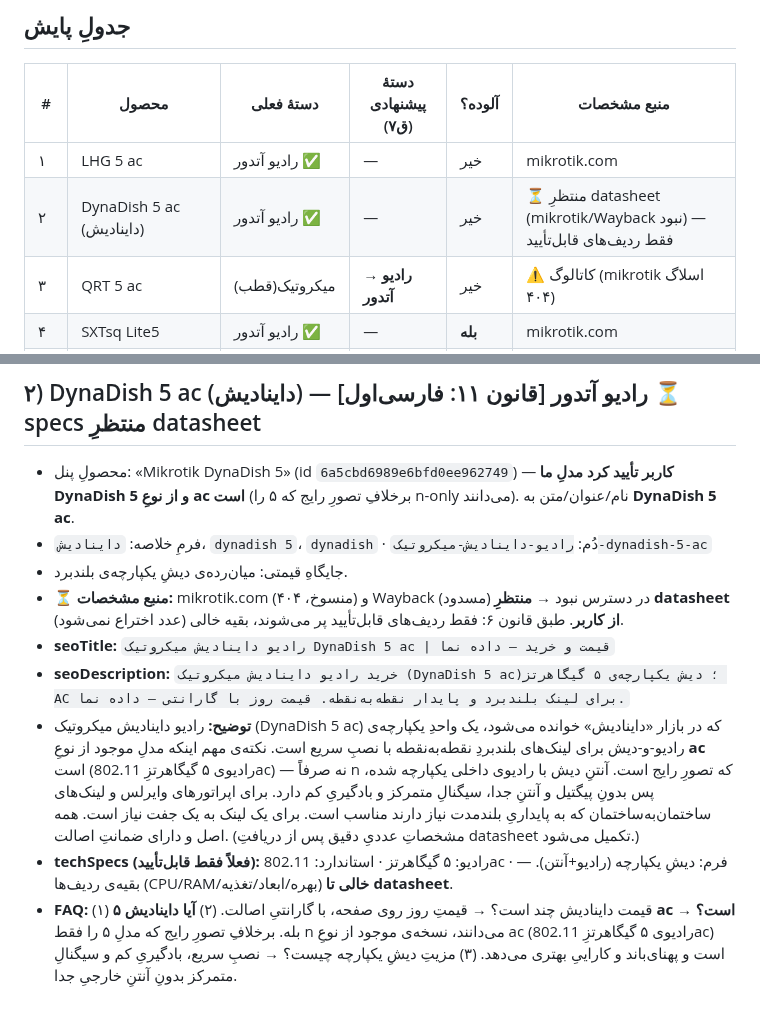
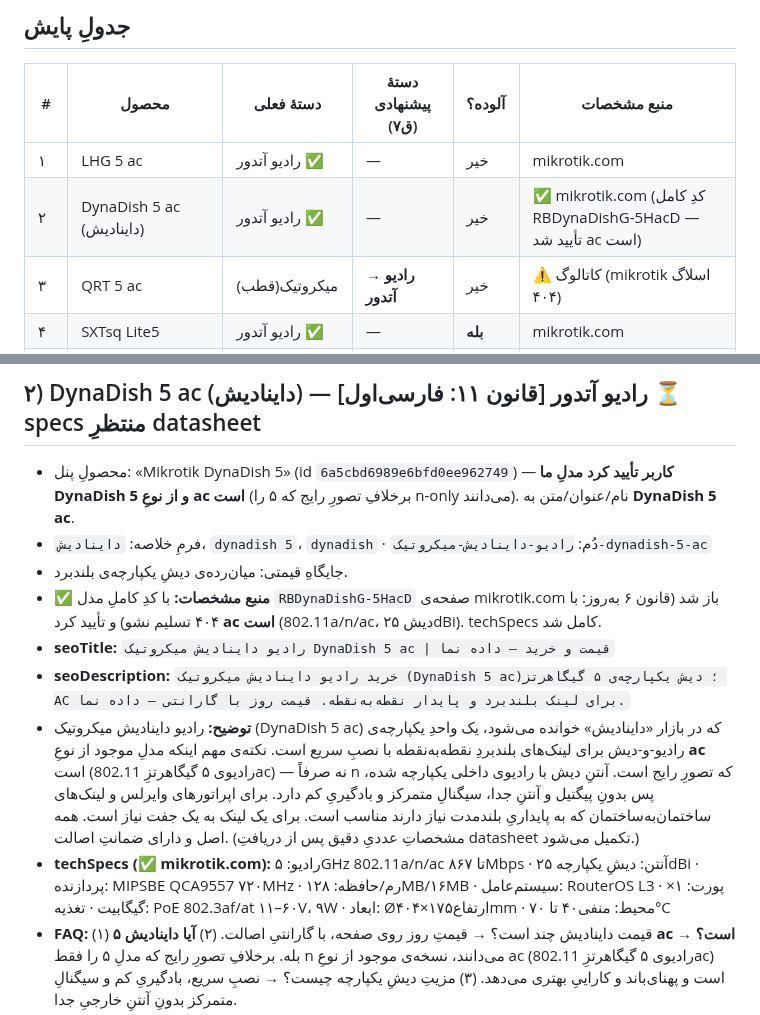
Before and after one commit to amirMasoudm/shop, a Markdown page: docs/content-drafts/batch-C.md, 2 parts joined by grey strips. GitHub-like rendering.

Commit message:
batch-C کامل: DynaDish 5 ac با specs معتبر وارد شد (کل ۱۰ محصول زنده)
- DynaDish 5 ac: با کدِ کامل RBDynaDishG-5HacD صفحه‌ی mikrotik باز شد (قانون ۶ به‌روز)،
  ac بودن تأیید و techSpecs کامل شد؛ وارد پنل شد.
- کل بستهٔ C (۱۰ محصول) اکنون در پنل با محتوای کامل + alt + دسته‌بندی درست.

Co-Authored-By: Claude Opus 4.8 <noreply@anthropic.com>

```diff
--- a/docs/content-drafts/batch-C.md
+++ b/docs/content-drafts/batch-C.md
@@ -8,7 +8,7 @@
 | # | محصول | دستهٔ فعلی | دستهٔ پیشنهادی (ق۷) | آلوده؟ | منبع مشخصات |
 |---|---|---|---|---|---|
 | ۱ | LHG 5 ac | رادیو آتدور ✅ | — | خیر | mikrotik.com |
-| ۲ | DynaDish 5 ac (داینادیش) | رادیو آتدور ✅ | — | خیر | ⏳ منتظرِ datasheet (mikrotik/Wayback نبود) — فقط ردیف‌های قابل‌تأیید |
+| ۲ | DynaDish 5 ac (داینادیش) | رادیو آتدور ✅ | — | خیر | ✅ mikrotik.com (کدِ کامل RBDynaDishG-5HacD — تأیید شد ac است) |
 | ۳ | QRT 5 ac | میکروتیک(قطب) | **→ رادیو آتدور** | خیر | ⚠️ کاتالوگ (mikrotik اسلاگ ۴۰۴) |
 | ۴ | SXTsq Lite5 | رادیو آتدور ✅ | — | **بله** | mikrotik.com |
 | ۵ | hEX (RB750Gr3) | روتر ✅ | — | **بله** | mikrotik.com |
@@ -37,11 +37,11 @@
 - محصولِ پنل: «Mikrotik DynaDish 5» (id `6a5cbd6989e6bfd0ee962749`) — **کاربر تأیید کرد مدلِ ما DynaDish 5 و از نوعِ ac است** (برخلافِ تصورِ رایج که ۵ را n-only می‌دانند). نام/عنوان/متن به **DynaDish 5 ac**.
 - فرمِ خلاصه: `داینادیش`، `dynadish 5`، `dynadish` · دُم: `رادیو-داینادیش-میکروتیک-dynadish-5-ac`
 - جایگاهِ قیمتی: میان‌رده‌ی دیشِ یکپارچه‌ی بلندبرد.
-- ⏳ **منبع مشخصات:** mikrotik.com (منسوخ، ۴۰۴) و Wayback (مسدود) در دسترس نبود → **منتظرِ datasheet از کاربر**. طبق قانون ۶: فقط ردیف‌های قابل‌تأیید پر می‌شوند، بقیه خالی (عدد اختراع نمی‌شود).
+- ✅ **منبع مشخصات:** با کدِ کاملِ مدل `RBDynaDishG-5HacD` صفحه‌ی mikrotik.com باز شد (قانون ۶ به‌روز: با ۴۰۴ تسلیم نشو) و تأیید کرد **ac است** (802.11a/n/ac، دیش ۲۵dBi). techSpecs کامل شد.
 - **seoTitle:** `رادیو داینادیش میکروتیک DynaDish 5 ac | قیمت و خرید — داده نما`
 - **seoDescription:** `خرید رادیو داینادیش میکروتیک (DynaDish 5 ac)؛ دیش یکپارچه‌ی ۵ گیگاهرتز AC برای لینک بلندبرد و پایدار نقطه‌به‌نقطه. قیمت روز با گارانتی — داده نما.`
 - **توضیح:** رادیو داینادیش میکروتیک (DynaDish 5 ac) که در بازار «داینادیش» خوانده می‌شود، یک واحدِ یکپارچه‌ی رادیو-و-دیش برای لینک‌های بلندبردِ نقطه‌به‌نقطه با نصبِ سریع است. نکته‌ی مهم اینکه مدلِ موجود از نوعِ **ac** است (رادیوی ۵ گیگاهرتزِ 802.11ac) — نه صرفاً n که تصورِ رایج است. آنتنِ دیش با رادیوی داخلی یکپارچه شده، پس بدونِ پیگتیل و آنتنِ جدا، سیگنالِ متمرکز و بادگیریِ کم دارد. برای اپراتورهای وایرلس و لینک‌های ساختمان‌به‌ساختمان که به پایداریِ بلندمدت نیاز دارند مناسب است. برای یک لینک به یک جفت نیاز است. همه اصل و دارای ضمانتِ اصالت. (مشخصاتِ عددیِ دقیق پس از دریافتِ datasheet تکمیل می‌شود.)
-- **techSpecs (فعلاً فقط قابل‌تأیید):** رادیو: ۵ گیگاهرتز · استاندارد: 802.11ac · فرم: دیشِ یکپارچه (رادیو+آنتن). — بقیه‌ی ردیف‌ها (CPU/RAM/بهره/ابعاد/تغذیه) **خالی تا datasheet**.
+- **techSpecs (✅ mikrotik.com):** رادیو: ۵GHz 802.11a/n/ac تا ۸۶۷Mbps · آنتن: دیشِ یکپارچه ۲۵dBi · پردازنده: MIPSBE QCA9557 ۷۲۰MHz · رم/حافظه: ۱۲۸MB/۱۶MB · سیستم‌عامل: RouterOS L3 · پورت: ۱× گیگابیت · تغذیه: PoE 802.3af/at ۱۱–۶۰V، ۹W · ابعاد: Ø۴۰۴×ارتفاع۱۷۵mm · محیط: منفی۴۰ تا ۷۰°C
 - **FAQ:** (۱) قیمت داینادیش چند است؟ → قیمتِ روز روی صفحه، با گارانتیِ اصالت. (۲) **آیا داینادیش ۵ ac است؟** → بله. برخلافِ تصورِ رایج که مدلِ ۵ را فقط n می‌دانند، نسخه‌ی موجود از نوعِ ac (رادیوی ۵ گیگاهرتزِ 802.11ac) است و پهنای‌باند و کاراییِ بهتری می‌دهد. (۳) مزیتِ دیشِ یکپارچه چیست؟ → نصبِ سریع، بادگیریِ کم و سیگنالِ متمرکز بدونِ آنتنِ خارجیِ جدا.
 - مرتبط: LHG 5 ac
 
```
